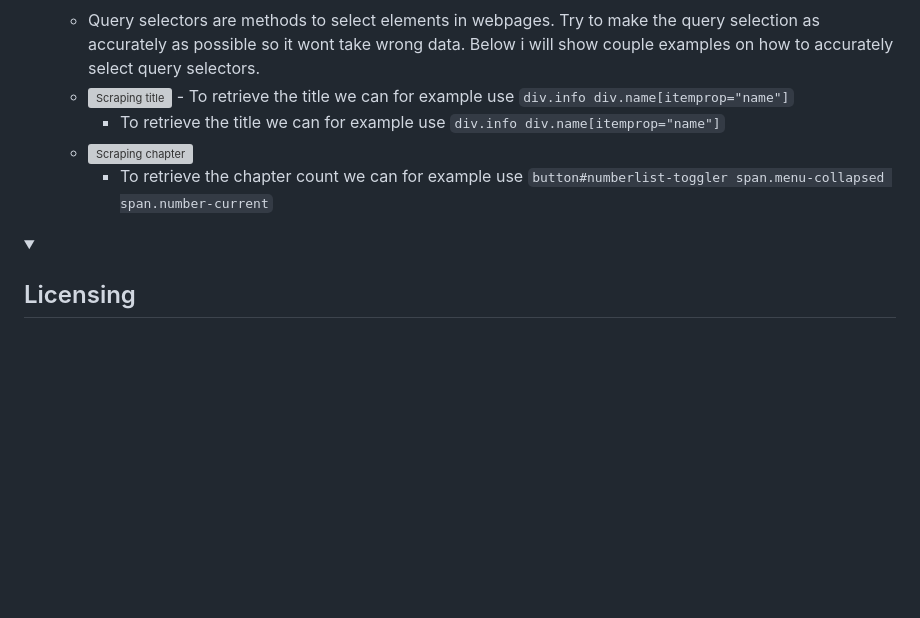
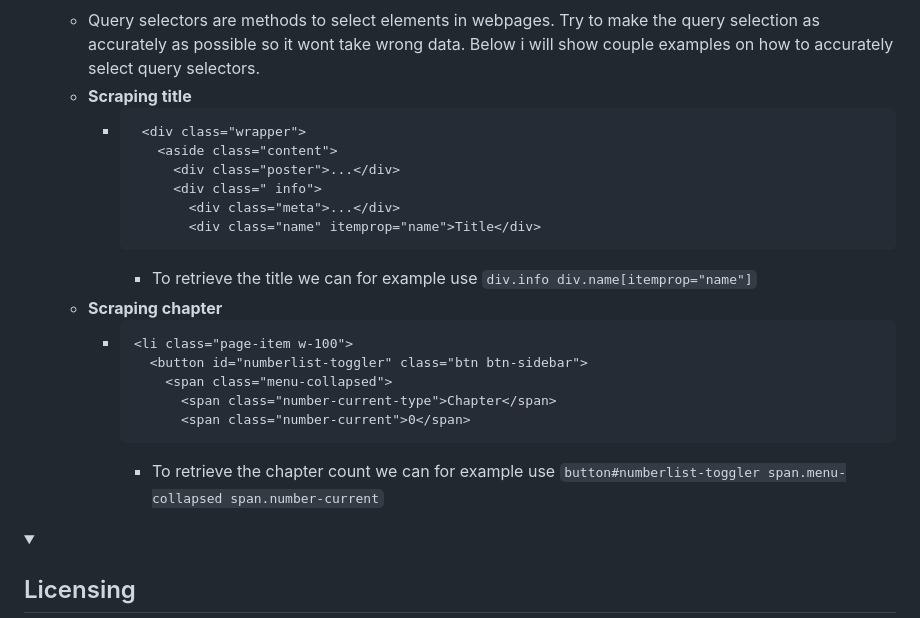
Before and after one commit to Sandelier/MangaPresence, a Markdown page: README.md, the part around one of its changes. Rendered like a GitHub page; folded sections open; blank space fills up the shorter version; grey boxes are pictures that could not be loaded.

````diff
--- a/README.md
+++ b/README.md
@@ -86,10 +86,26 @@ Once you have successfully created your Discord bot and added its client ID to t
 	- If you have set the  sever to start up automatically, you can press the "StartServerOnStartup" again and it will prompt you to remove the registery key, Once you remove the key, you can delete the server files.
 - ### Query selectors examples.
 	- Query selectors are methods to select elements in webpages. Try to make the query selection as accurately as possible so it wont take wrong data. Below i will show couple examples on how to accurately select query selectors.
-	- ![Scraping title](showcase/scrapingTitle.png) - To retrieve the title we can for example use ```div.info div.name[itemprop="name"]```
-		- To retrieve the title we can for example use ```div.info div.name[itemprop="name"]```
-	- ![Scraping chapter](showcase/scrapingChapter.png)
-		- To retrieve the chapter count we can for example use ```button#numberlist-toggler span.menu-collapsed span.number-current```
+	- **Scraping title**
+		-  ```
+			<div class="wrapper">
+			  <aside class="content">
+			    <div class="poster">...</div>
+			    <div class=" info">
+		          <div class="meta">...</div>
+		          <div class="name" itemprop="name">Title</div>
+		      ```
+
+			-	To retrieve the title we can for example use ```div.info div.name[itemprop="name"]```
+	-	**Scraping chapter**
+		-	```
+			<li class="page-item w-100">
+			  <button id="numberlist-toggler" class="btn btn-sidebar">
+			    <span class="menu-collapsed">
+			      <span class="number-current-type">Chapter</span>
+			      <span class="number-current">0</span>
+		      ```
+			-	To retrieve the chapter count we can for example use ```button#numberlist-toggler span.menu-collapsed span.number-current```
 </details>
 
 <details>
````
Also changed, not shown: other parts of README.md (+3 -3 lines).
